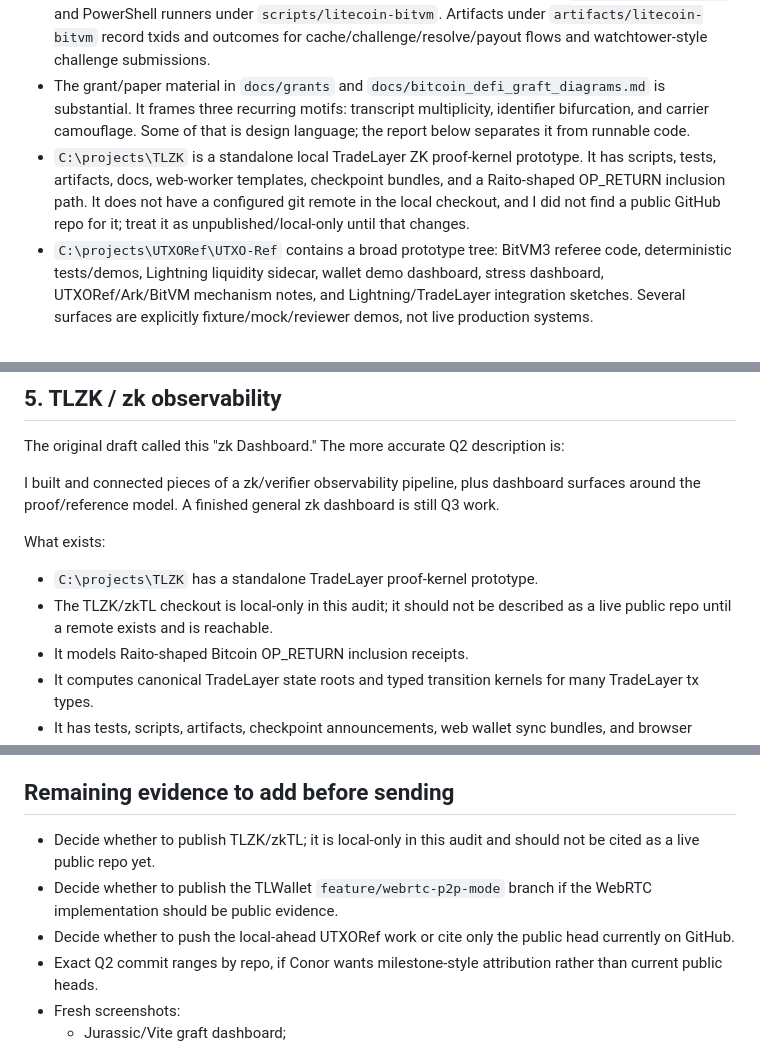
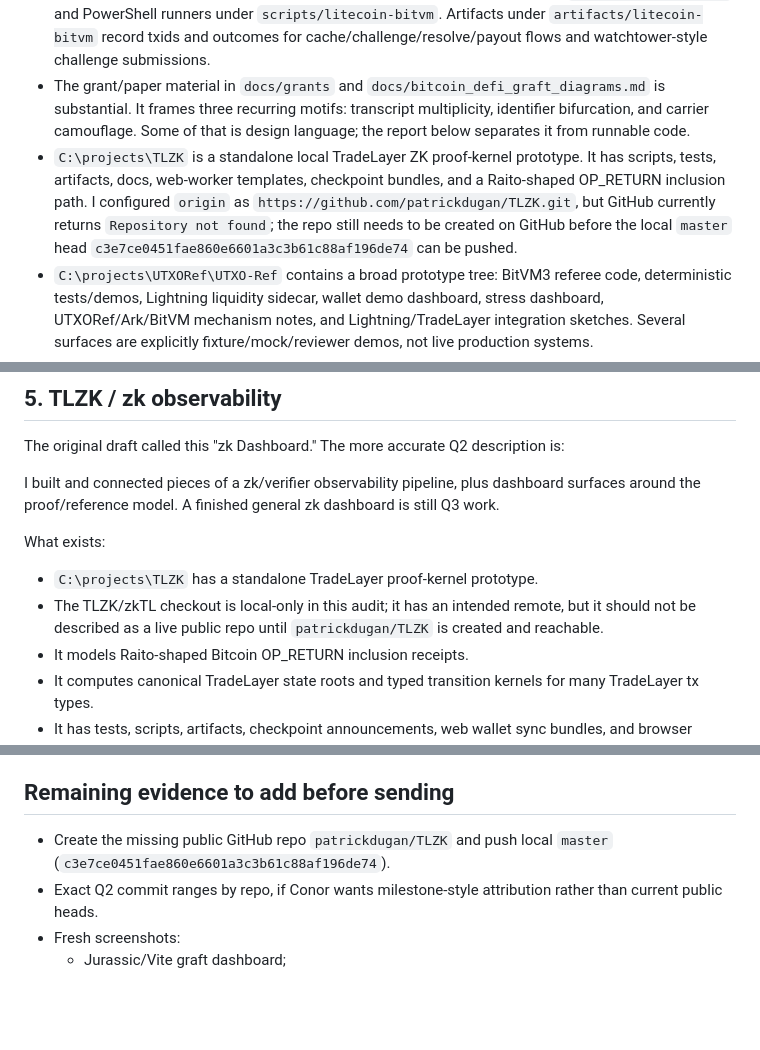
Before and after one commit to patrickdugan/jurassic-bitcoin, a Markdown page: layer_technology_q2_spiral_report_revised.md, 3 parts joined by grey strips. GitHub-like rendering; blank space fills up the shorter version.

```diff
--- a/layer_technology_q2_spiral_report_revised.md
+++ b/layer_technology_q2_spiral_report_revised.md
@@ -16,7 +16,7 @@ What is concrete in the local tree:
 - The repo has a small Vite dashboard at `tools/quirk-museum-vite` that renders the Bitcoin DeFi graft map from `artifacts/grants/bitcoin_defi_graft_map.json`. This is a working local/static dashboard surface, not a full product.
 - The repo has Litecoin/TradeLayer procedural-token live test harnesses under `tests/litecoin-bitvm` and PowerShell runners under `scripts/litecoin-bitvm`. Artifacts under `artifacts/litecoin-bitvm` record txids and outcomes for cache/challenge/resolve/payout flows and watchtower-style challenge submissions.
 - The grant/paper material in `docs/grants` and `docs/bitcoin_defi_graft_diagrams.md` is substantial. It frames three recurring motifs: transcript multiplicity, identifier bifurcation, and carrier camouflage. Some of that is design language; the report below separates it from runnable code.
-- `C:\projects\TLZK` is a standalone local TradeLayer ZK proof-kernel prototype. It has scripts, tests, artifacts, docs, web-worker templates, checkpoint bundles, and a Raito-shaped OP_RETURN inclusion path. It does not have a configured git remote in the local checkout, and I did not find a public GitHub repo for it; treat it as unpublished/local-only until that changes.
+- `C:\projects\TLZK` is a standalone local TradeLayer ZK proof-kernel prototype. It has scripts, tests, artifacts, docs, web-worker templates, checkpoint bundles, and a Raito-shaped OP_RETURN inclusion path. I configured `origin` as `https://github.com/patrickdugan/TLZK.git`, but GitHub currently returns `Repository not found`; the repo still needs to be created on GitHub before the local `master` head `c3e7ce0451fae860e6601a3c3b61c88af196de74` can be pushed.
 - `C:\projects\UTXORef\UTXO-Ref` contains a broad prototype tree: BitVM3 referee code, deterministic tests/demos, Lightning liquidity sidecar, wallet demo dashboard, stress dashboard, UTXORef/Ark/BitVM mechanism notes, and Lightning/TradeLayer integration sketches. Several surfaces are explicitly fixture/mock/reviewer demos, not live production systems.
 - `C:\projects\TLWallet\tradelayer-wallet` contains browser wallet P2P/WebRTC code, including `WebRTCTransport`, signaling, data-channel muxing, tape replay, and tape verification. This supports the high-level WebRTC access-layer claim, but I am treating it as an integration track rather than a completed decentralized RPC network.
 - `C:\projects\tradelayer.js` contains tx34 ZK batch movement docs and scripts, plus TradeLayer protocol files and tests. This supports the TradeLayer integration track and ZK envelope direction.
@@ -202,7 +202,7 @@ I built and connected pieces of a zk/verifier observability pipeline, plus dashb
 What exists:
 
 - `C:\projects\TLZK` has a standalone TradeLayer proof-kernel prototype.
-- The TLZK/zkTL checkout is local-only in this audit; it should not be described as a live public repo until a remote exists and is reachable.
+- The TLZK/zkTL checkout is local-only in this audit; it has an intended remote, but it should not be described as a live public repo until `patrickdugan/TLZK` is created and reachable.
 - It models Raito-shaped Bitcoin OP_RETURN inclusion receipts.
 - It computes canonical TradeLayer state roots and typed transition kernels for many TradeLayer tx types.
 - It has tests, scripts, artifacts, checkpoint announcements, web wallet sync bundles, and browser worker templates.
@@ -401,9 +401,7 @@ That is the stack I want to keep building: Bitcoin as durable reference layer; e
 
 ## Remaining evidence to add before sending
 
-- Decide whether to publish TLZK/zkTL; it is local-only in this audit and should not be cited as a live public repo yet.
-- Decide whether to publish the TLWallet `feature/webrtc-p2p-mode` branch if the WebRTC implementation should be public evidence.
-- Decide whether to push the local-ahead UTXORef work or cite only the public head currently on GitHub.
+- Create the missing public GitHub repo `patrickdugan/TLZK` and push local `master` (`c3e7ce0451fae860e6601a3c3b61c88af196de74`).
 - Exact Q2 commit ranges by repo, if Conor wants milestone-style attribution rather than current public heads.
 - Fresh screenshots:
   - Jurassic/Vite graft dashboard;
```
Also changed, not shown: other parts of layer_technology_q2_spiral_report_revised.md (+10 -10 lines).
